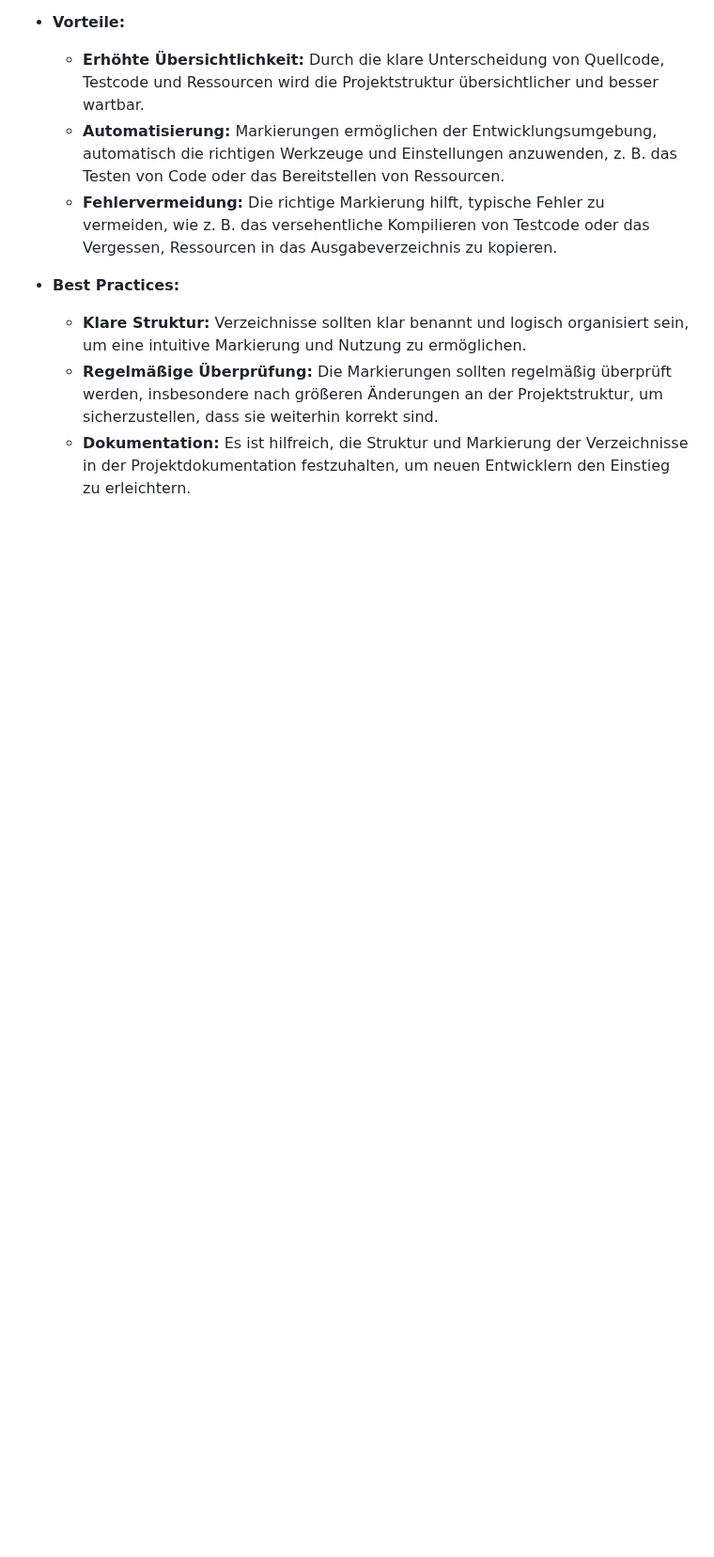
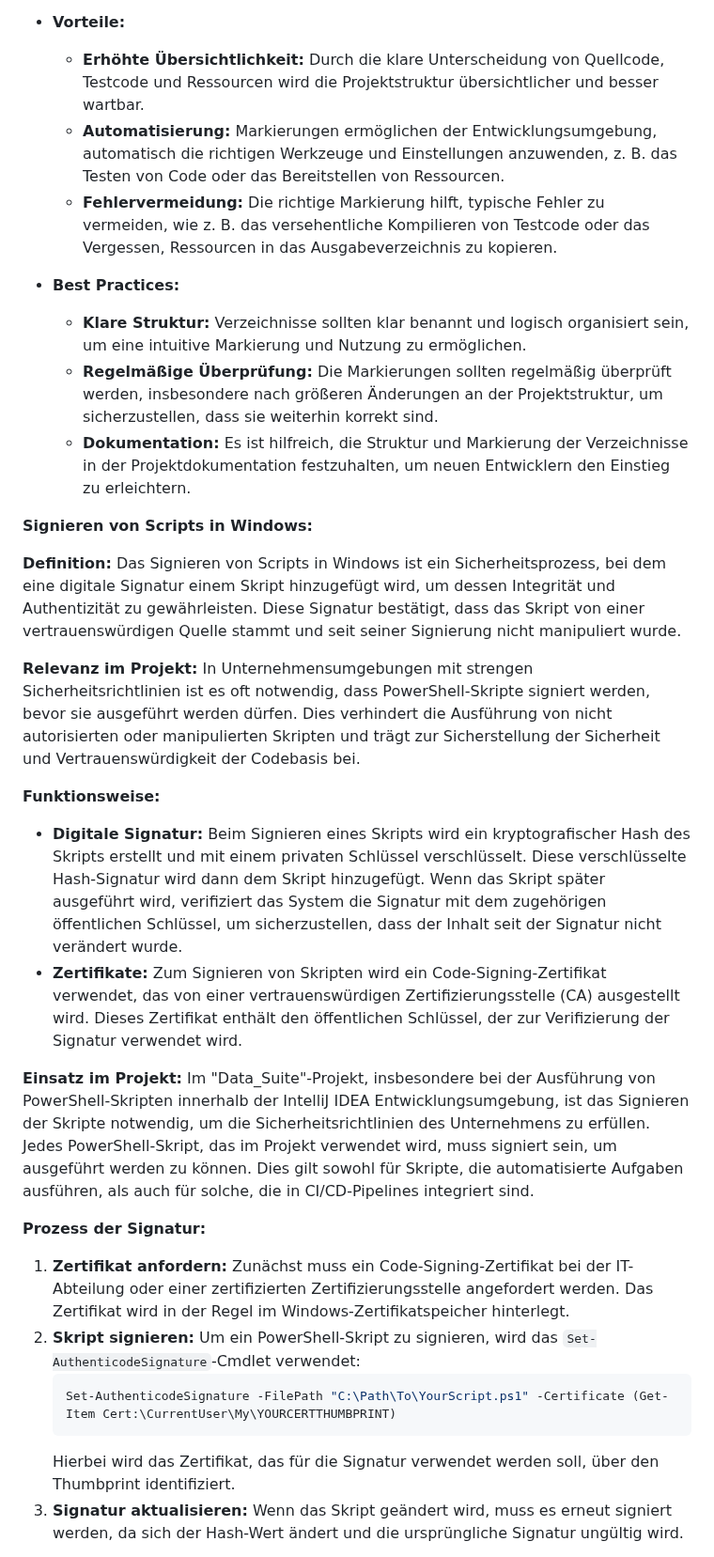
Before and after one commit to PrinceEitel/Data_Suite, a Markdown page: README.md, the part around one of its changes. Shown at 94% size. GitHub-like rendering; blank space fills up the shorter version.

````diff
--- a/README.md
+++ b/README.md
@@ -1343,3 +1343,24 @@ Zur Überprüfung und Konfiguration der Git-Integration in IntelliJ IDEA:
   - **Regelmäßige Überprüfung:** Die Markierungen sollten regelmäßig überprüft werden, insbesondere nach größeren Änderungen an der Projektstruktur, um sicherzustellen, dass sie weiterhin korrekt sind.
   - **Dokumentation:** Es ist hilfreich, die Struktur und Markierung der Verzeichnisse in der Projektdokumentation festzuhalten, um neuen Entwicklern den Einstieg zu erleichtern.
 
+**Signieren von Scripts in Windows:**
+
+**Definition:** Das Signieren von Scripts in Windows ist ein Sicherheitsprozess, bei dem eine digitale Signatur einem Skript hinzugefügt wird, um dessen Integrität und Authentizität zu gewährleisten. Diese Signatur bestätigt, dass das Skript von einer vertrauenswürdigen Quelle stammt und seit seiner Signierung nicht manipuliert wurde.
+
+**Relevanz im Projekt:** In Unternehmensumgebungen mit strengen Sicherheitsrichtlinien ist es oft notwendig, dass PowerShell-Skripte signiert werden, bevor sie ausgeführt werden dürfen. Dies verhindert die Ausführung von nicht autorisierten oder manipulierten Skripten und trägt zur Sicherstellung der Sicherheit und Vertrauenswürdigkeit der Codebasis bei.
+
+**Funktionsweise:**
+- **Digitale Signatur:** Beim Signieren eines Skripts wird ein kryptografischer Hash des Skripts erstellt und mit einem privaten Schlüssel verschlüsselt. Diese verschlüsselte Hash-Signatur wird dann dem Skript hinzugefügt. Wenn das Skript später ausgeführt wird, verifiziert das System die Signatur mit dem zugehörigen öffentlichen Schlüssel, um sicherzustellen, dass der Inhalt seit der Signatur nicht verändert wurde.
+- **Zertifikate:** Zum Signieren von Skripten wird ein Code-Signing-Zertifikat verwendet, das von einer vertrauenswürdigen Zertifizierungsstelle (CA) ausgestellt wird. Dieses Zertifikat enthält den öffentlichen Schlüssel, der zur Verifizierung der Signatur verwendet wird.
+
+**Einsatz im Projekt:** Im "Data_Suite"-Projekt, insbesondere bei der Ausführung von PowerShell-Skripten innerhalb der IntelliJ IDEA Entwicklungsumgebung, ist das Signieren der Skripte notwendig, um die Sicherheitsrichtlinien des Unternehmens zu erfüllen. Jedes PowerShell-Skript, das im Projekt verwendet wird, muss signiert sein, um ausgeführt werden zu können. Dies gilt sowohl für Skripte, die automatisierte Aufgaben ausführen, als auch für solche, die in CI/CD-Pipelines integriert sind.
+
+**Prozess der Signatur:**
+1. **Zertifikat anfordern:** Zunächst muss ein Code-Signing-Zertifikat bei der IT-Abteilung oder einer zertifizierten Zertifizierungsstelle angefordert werden. Das Zertifikat wird in der Regel im Windows-Zertifikatspeicher hinterlegt.
+2. **Skript signieren:** Um ein PowerShell-Skript zu signieren, wird das `Set-AuthenticodeSignature`-Cmdlet verwendet:
+   ```powershell
+   Set-AuthenticodeSignature -FilePath "C:\Path\To\YourScript.ps1" -Certificate (Get-Item Cert:\CurrentUser\My\YOURCERTTHUMBPRINT)
+   ```
+   Hierbei wird das Zertifikat, das für die Signatur verwendet werden soll, über den Thumbprint identifiziert.
+3. **Signatur aktualisieren:** Wenn das Skript geändert wird, muss es erneut signiert werden, da sich der Hash-Wert ändert und die ursprüngliche Signatur ungültig wird.
+
````
Also changed, not shown: other parts of README.md (+15 -0 lines).
